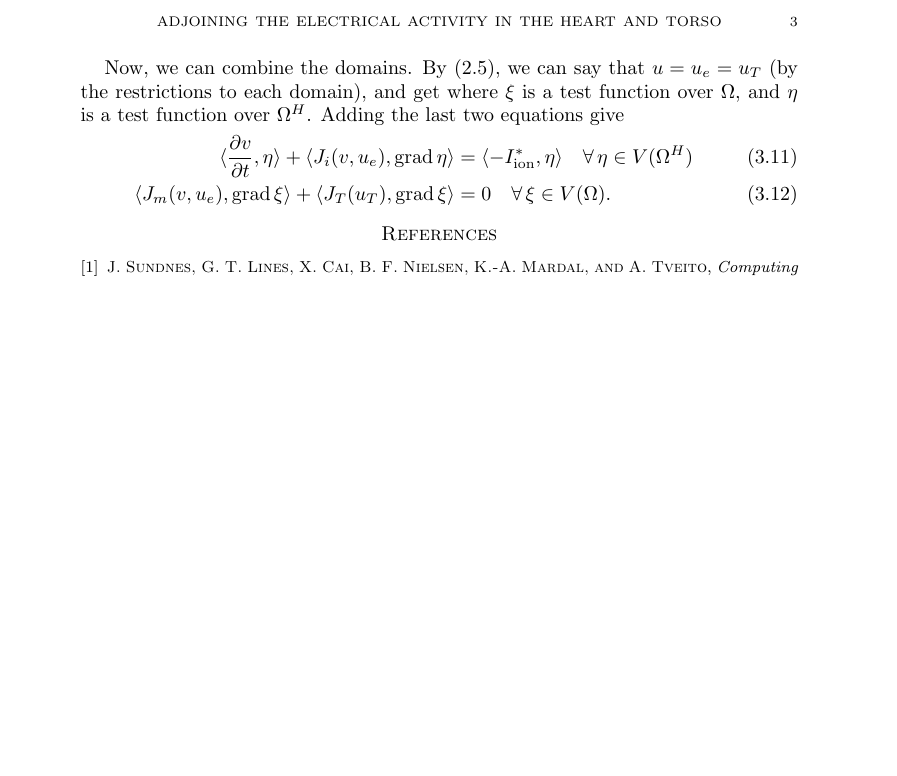
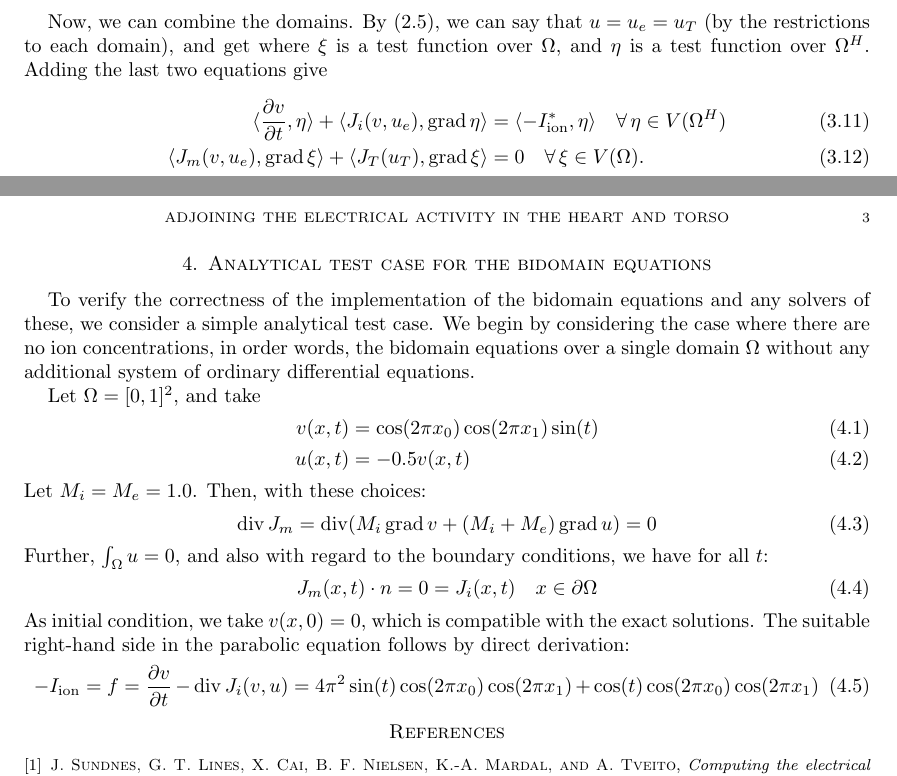
Before and after one commit to jakobes/xalbrain, a LaTeX paper (notes/adjointbidomain.tex): part of page 3 of 3 before the commit and two parts of pages 2 and 3 of 3 after it, the two joined at a grey line, cut so that both start at the same text, the shorter picture padded with empty space. Compiled offline with pdfLaTeX.

Commit message:
Add some notes on analytic test case for bidomain equations only.

```diff
--- a/notes/adjointbidomain.tex
+++ b/notes/adjointbidomain.tex
@@ -1,4 +1,6 @@
 \documentclass[a4paper, reqno]{amsart}
+
+\usepackage{a4wide}
 
 % Amsmath
 \usepackage{amsmath}
@@ -249,8 +251,38 @@ function over $\heart$. Adding the last two equations give
   &= 0 \quad \foralls \xi \in V(\Omega).
 \end{align}
 
+\section{Analytical test case for the bidomain equations}
 
-\bibliographystyle{siam}
-\bibliography{bibliography}
+To verify the correctness of the implementation of the bidomain
+equations and any solvers of these, we consider a simple analytical
+test case. We begin by considering the case where there are no ion
+concentrations, in order words, the bidomain equations over a single
+domain $\Omega$ without any additional system of ordinary differential
+equations.
+
+Let $\Omega = [0, 1]^2$, and take
+\begin{align}
+  v(x, t) &=  \cos(2 \pi x_0) \cos(2 \pi x_1) \sin(t) \\
+  u(x, t) &= - 0.5 v(x, t)
+\end{align}
+Let $M_i = M_e = 1.0$. Then, with these choices:
+\begin{equation}
+  \Div J_m = \Div (M_i \Grad v + (M_i + M_e) \Grad u) = 0
+\end{equation}
+Further, $\int_{\Omega} u = 0$, and also with regard to the boundary
+conditions, we have for all $t$:
+\begin{equation}
+  J_m(x, t) \cdot n = 0 = J_i(x, t) \quad x \in \partial \Omega
+\end{equation}
+As initial condition, we take $v(x, 0) = 0$, which is compatible with
+the exact solutions. The suitable right-hand side in the parabolic
+equation follows by direct derivation:
+\begin{equation}
+  -I_{\textrm{ion}} = f = \frac{\partial v}{\partial t} - \Div J_i(v, u) =
+  4 \pi^2 \sin(t) \cos(2 \pi x_0) \cos(2 \pi x_1)
+  + \cos(t) \cos(2 \pi x_0) \cos(2 \pi x_1)
+\end{equation}
+
+\bibliographystyle{siam} \bibliography{bibliography}
 
 \end{document}
```
